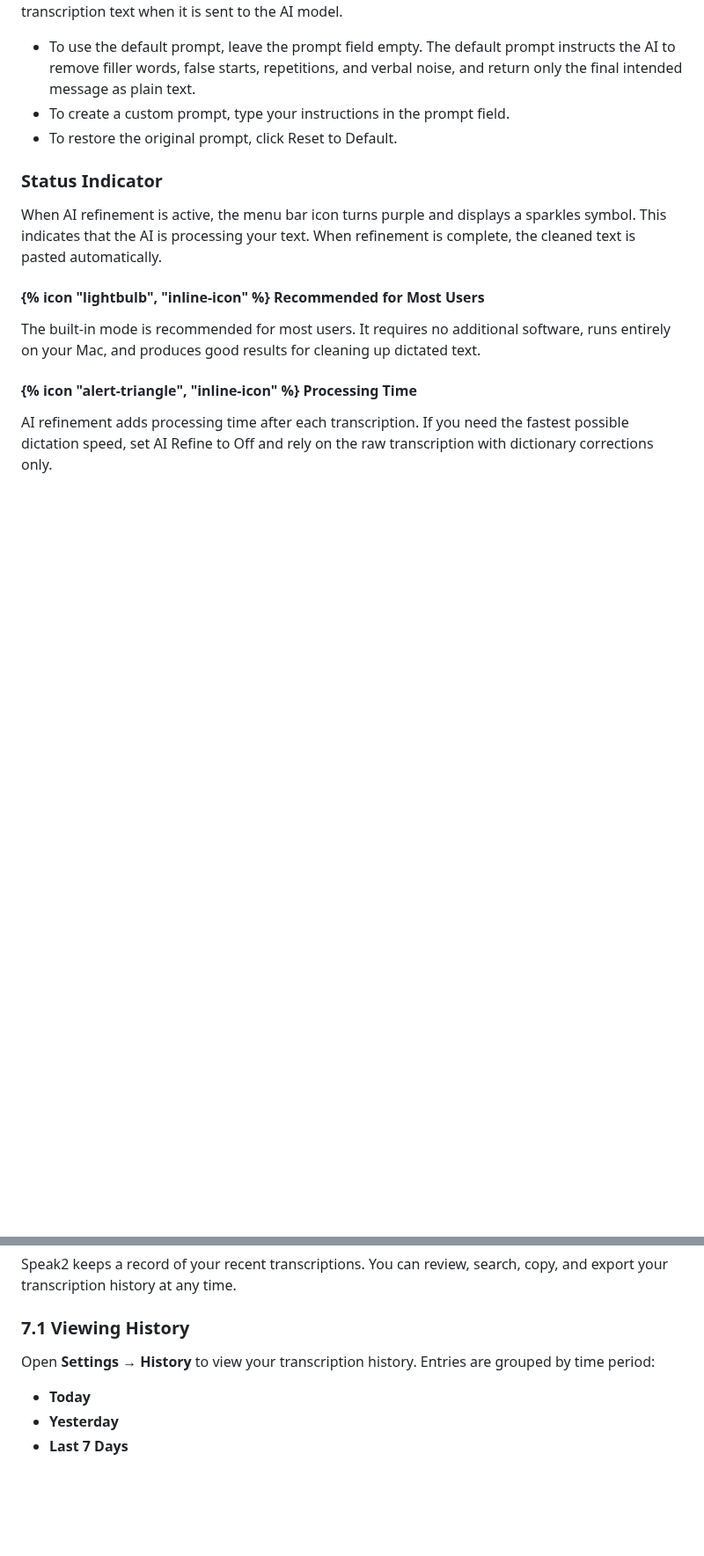
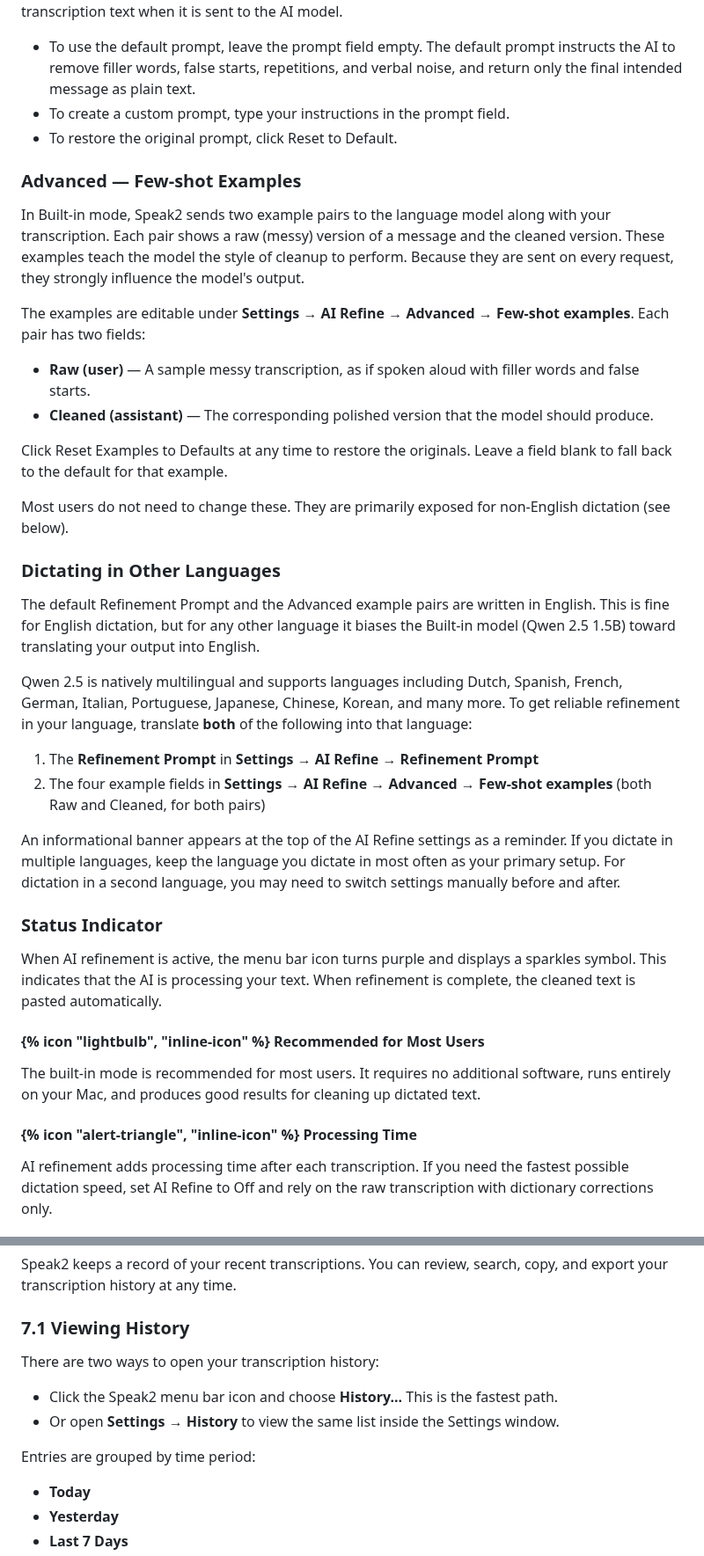
Before and after one commit to zachswift615/moonquakemedia, a Markdown page: src/guides/speak2.md, 2 parts joined by grey strips. Shown at 88% size. GitHub-like rendering; blank space fills up the shorter version.

```diff
--- a/src/guides/speak2.md
+++ b/src/guides/speak2.md
@@ -380,6 +380,30 @@ Both Built-in and Ollama modes accept a custom prompt. The prompt is added befor
 - To create a custom prompt, type your instructions in the prompt field.
 - To restore the original prompt, click <span class="button-label">Reset to Default</span>.
 
+### Advanced — Few-shot Examples
+
+In Built-in mode, Speak2 sends two example pairs to the language model along with your transcription. Each pair shows a raw (messy) version of a message and the cleaned version. These examples teach the model the style of cleanup to perform. Because they are sent on every request, they strongly influence the model's output.
+
+The examples are editable under **Settings → AI Refine → Advanced → Few-shot examples**. Each pair has two fields:
+
+- **Raw (user)** — A sample messy transcription, as if spoken aloud with filler words and false starts.
+- **Cleaned (assistant)** — The corresponding polished version that the model should produce.
+
+Click <span class="button-label">Reset Examples to Defaults</span> at any time to restore the originals. Leave a field blank to fall back to the default for that example.
+
+Most users do not need to change these. They are primarily exposed for non-English dictation (see below).
+
+### Dictating in Other Languages
+
+The default Refinement Prompt and the Advanced example pairs are written in English. This is fine for English dictation, but for any other language it biases the Built-in model (Qwen 2.5 1.5B) toward translating your output into English.
+
+Qwen 2.5 is natively multilingual and supports languages including Dutch, Spanish, French, German, Italian, Portuguese, Japanese, Chinese, Korean, and many more. To get reliable refinement in your language, translate **both** of the following into that language:
+
+1. The **Refinement Prompt** in **Settings → AI Refine → Refinement Prompt**
+2. The four example fields in **Settings → AI Refine → Advanced → Few-shot examples** (both Raw and Cleaned, for both pairs)
+
+An informational banner appears at the top of the AI Refine settings as a reminder. If you dictate in multiple languages, keep the language you dictate in most often as your primary setup. For dictation in a second language, you may need to switch settings manually before and after.
+
 ### Status Indicator
 
 When AI refinement is active, the menu bar icon turns purple and displays a sparkles symbol. This indicates that the AI is processing your text. When refinement is complete, the cleaned text is pasted automatically.
@@ -400,7 +424,12 @@ Speak2 keeps a record of your recent transcriptions. You can review, search, cop
 
 ### 7.1 Viewing History
 
-Open **Settings → History** to view your transcription history. Entries are grouped by time period:
+There are two ways to open your transcription history:
+
+- Click the Speak2 menu bar icon and choose **History...** This is the fastest path.
+- Or open **Settings → History** to view the same list inside the Settings window.
+
+Entries are grouped by time period:
 
 - **Today**
 - **Yesterday**
```
Also changed, not shown: other parts of src/guides/speak2.md (+44 -16 lines), src/guides/quietus.md (+9 -7 lines).
